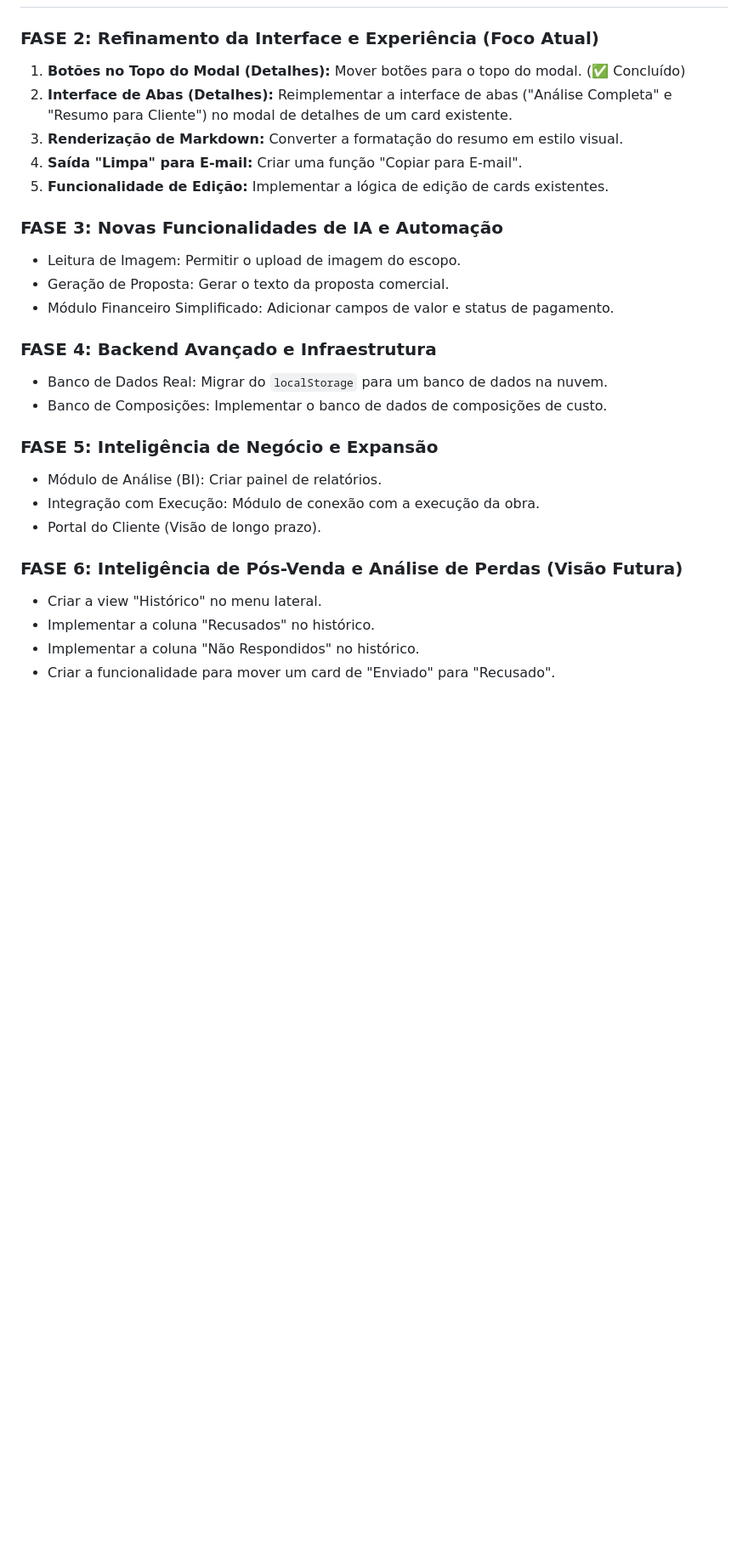
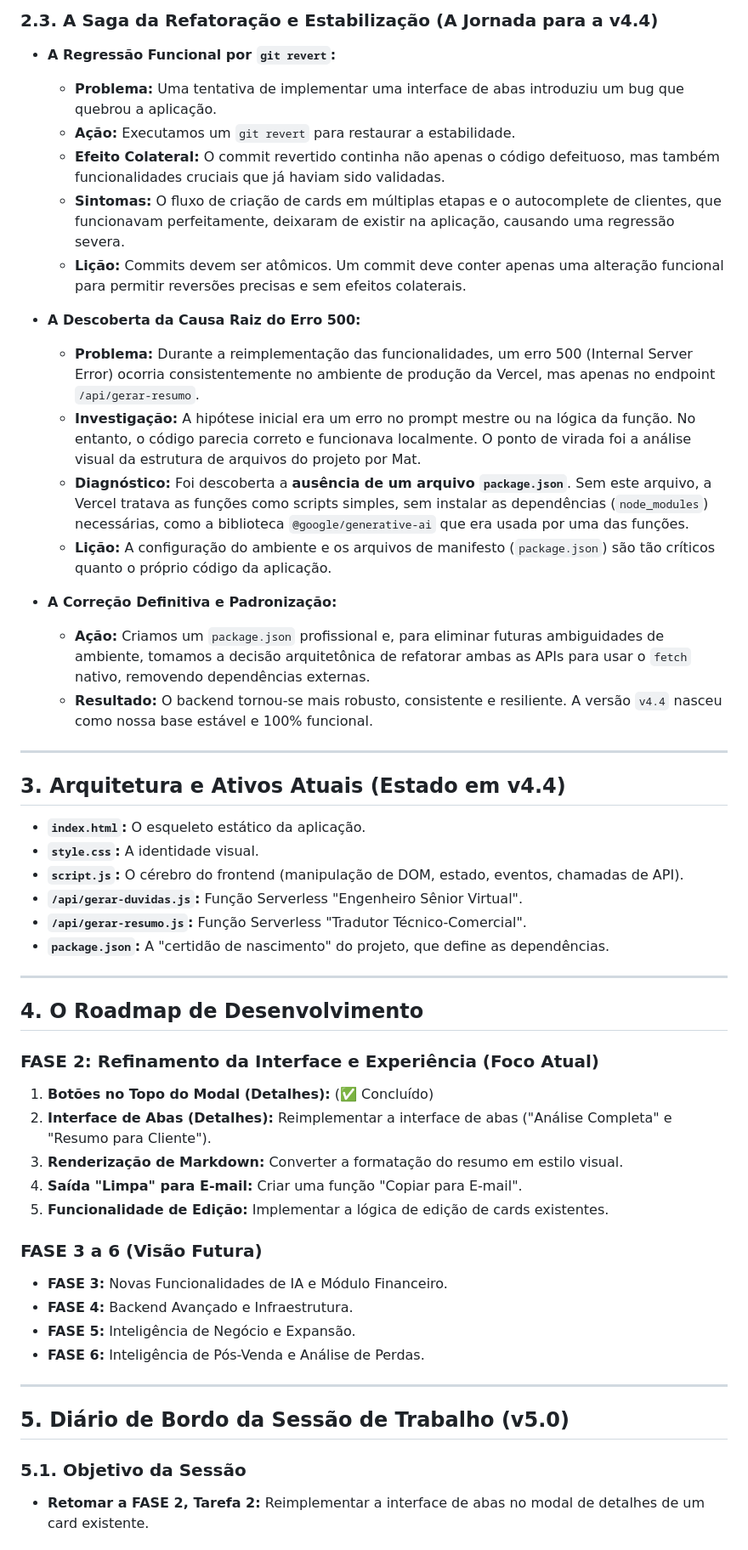
Before and after one commit to Matbsilva/GestorPro, a Markdown page: contexto.md, the part around the change printed below. Shown: that part at 85% size. Rendered like a GitHub page; blank space fills up the shorter version.

Commit message:
docs(contexto): restaura Diário de Bordo detalhado sobre base estável

```diff
--- a/contexto.md
+++ b/contexto.md
@@ -27,28 +50,54 @@ A base funcional do aplicativo está **100% validada em produção**. O fluxo de
+### 2.3. A Saga da Refatoração e Estabilização (A Jornada para a v4.4)
+
+*   **A Regressão Funcional por `git revert`:**
+    *   **Problema:** Uma tentativa de implementar uma interface de abas introduziu um bug que quebrou a aplicação.
+    *   **Ação:** Executamos um `git revert` para restaurar a estabilidade.
+    *   **Efeito Colateral:** O commit revertido continha não apenas o código defeituoso, mas também funcionalidades cruciais que já haviam sido validadas.
+    *   **Sintomas:** O fluxo de criação de cards em múltiplas etapas e o autocomplete de clientes, que funcionavam perfeitamente, deixaram de existir na aplicação, causando uma regressão severa.
+    *   **Lição:** Commits devem ser atômicos. Um commit deve conter apenas uma alteração funcional para permitir reversões precisas e sem efeitos colaterais.
+
+*   **A Descoberta da Causa Raiz do Erro 500:**
+    *   **Problema:** Durante a reimplementação das funcionalidades, um erro 500 (Internal Server Error) ocorria consistentemente no ambiente de produção da Vercel, mas apenas no endpoint `/api/gerar-resumo`.
+    *   **Investigação:** A hipótese inicial era um erro no prompt mestre ou na lógica da função. No entanto, o código parecia correto e funcionava localmente. O ponto de virada foi a análise visual da estrutura de arquivos do projeto por Mat.
+    *   **Diagnóstico:** Foi descoberta a **ausência de um arquivo `package.json`**. Sem este arquivo, a Vercel tratava as funções como scripts simples, sem instalar as dependências (`node_modules`) necessárias, como a biblioteca `@google/generative-ai` que era usada por uma das funções.
+    *   **Lição:** A configuração do ambiente e os arquivos de manifesto (`package.json`) são tão críticos quanto o próprio código da aplicação.
+
+*   **A Correção Definitiva e Padronização:**
+    *   **Ação:** Criamos um `package.json` profissional e, para eliminar futuras ambiguidades de ambiente, tomamos a decisão arquitetônica de refatorar ambas as APIs para usar o `fetch` nativo, removendo dependências externas.
+    *   **Resultado:** O backend tornou-se mais robusto, consistente e resiliente. A versão `v4.4` nasceu como nossa base estável e 100% funcional.
+
+---
+
+## 3. Arquitetura e Ativos Atuais (Estado em v4.4)
+
+*   **`index.html`:** O esqueleto estático da aplicação.
+*   **`style.css`:** A identidade visual.
+*   **`script.js`:** O cérebro do frontend (manipulação de DOM, estado, eventos, chamadas de API).
+*   **`/api/gerar-duvidas.js`:** Função Serverless "Engenheiro Sênior Virtual".
+*   **`/api/gerar-resumo.js`:** Função Serverless "Tradutor Técnico-Comercial".
+*   **`package.json`:** A "certidão de nascimento" do projeto, que define as dependências.
+
+---
+
+## 4. O Roadmap de Desenvolvimento
 
 ### FASE 2: Refinamento da Interface e Experiência (Foco Atual)
-1.  **Botões no Topo do Modal (Detalhes):** Mover botões para o topo do modal. (✅ Concluído)
-2.  **Interface de Abas (Detalhes):** Reimplementar a interface de abas ("Análise Completa" e "Resumo para Cliente") no modal de detalhes de um card existente.
+1.  **Botões no Topo do Modal (Detalhes):** (✅ Concluído)
+2.  **Interface de Abas (Detalhes):** Reimplementar a interface de abas ("Análise Completa" e "Resumo para Cliente").
 3.  **Renderização de Markdown:** Converter a formatação do resumo em estilo visual.
 4.  **Saída "Limpa" para E-mail:** Criar uma função "Copiar para E-mail".
 5.  **Funcionalidade de Edição:** Implementar a lógica de edição de cards existentes.
 
-### FASE 3: Novas Funcionalidades de IA e Automação
-*   Leitura de Imagem: Permitir o upload de imagem do escopo.
-*   Geração de Proposta: Gerar o texto da proposta comercial.
-*   Módulo Financeiro Simplificado: Adicionar campos de valor e status de pagamento.
+### FASE 3 a 6 (Visão Futura)
+*   **FASE 3:** Novas Funcionalidades de IA e Módulo Financeiro.
+*   **FASE 4:** Backend Avançado e Infraestrutura.
+*   **FASE 5:** Inteligência de Negócio e Expansão.
+*   **FASE 6:** Inteligência de Pós-Venda e Análise de Perdas.
 
-### FASE 4: Backend Avançado e Infraestrutura
-*   Banco de Dados Real: Migrar do `localStorage` para um banco de dados na nuvem.
-*   Banco de Composições: Implementar o banco de dados de composições de custo.
+---
 
-### FASE 5: Inteligência de Negócio e Expansão
-*   Módulo de Análise (BI): Criar painel de relatórios.
-*   Integração com Execução: Módulo de conexão com a execução da obra.
-*   Portal do Cliente (Visão de longo prazo).
+## 5. Diário de Bordo da Sessão de Trabalho (v5.0)
 
-### FASE 6: Inteligência de Pós-Venda e Análise de Perdas (Visão Futura)
-*   Criar a view "Histórico" no menu lateral.
-*   Implementar a coluna "Recusados" no histórico.
-*   Implementar a coluna "Não Respondidos" no histórico.
-*   Criar a funcionalidade para mover um card de "Enviado" para "Recusado".
+### 5.1. Objetivo da Sessão
+*   **Retomar a FASE 2, Tarefa 2:** Reimplementar a interface de abas no modal de detalhes de um card existente.
 
```
Also changed, not shown: other parts of contexto.md (+68 -20 lines).
